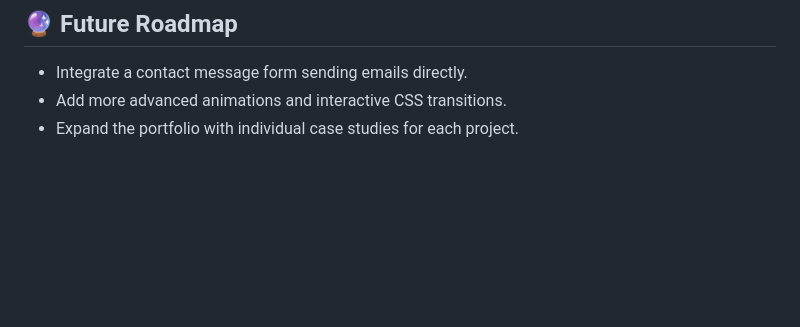
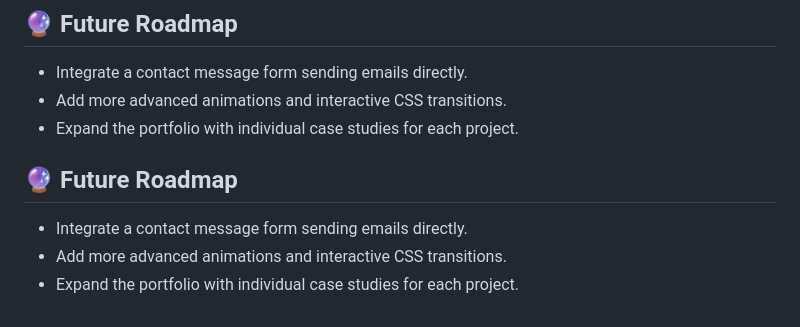
Before and after one commit to zeus153790/student-portfolio, a Markdown page: README.md, the part around the change. GitHub-like rendering; blank space fills up the shorter version.

Commit message:
Docs: Add future roadmap and improvements section

```diff
--- a/README.md
+++ b/README.md
@@ -100,3 +100,10 @@ This project demonstrates the following GitHub features:
 - Integrate a contact message form sending emails directly.
 - Add more advanced animations and interactive CSS transitions.
 - Expand the portfolio with individual case studies for each project.
+
+
+## 🔮 Future Roadmap
+
+- Integrate a contact message form sending emails directly.
+- Add more advanced animations and interactive CSS transitions.
+- Expand the portfolio with individual case studies for each project.
```
